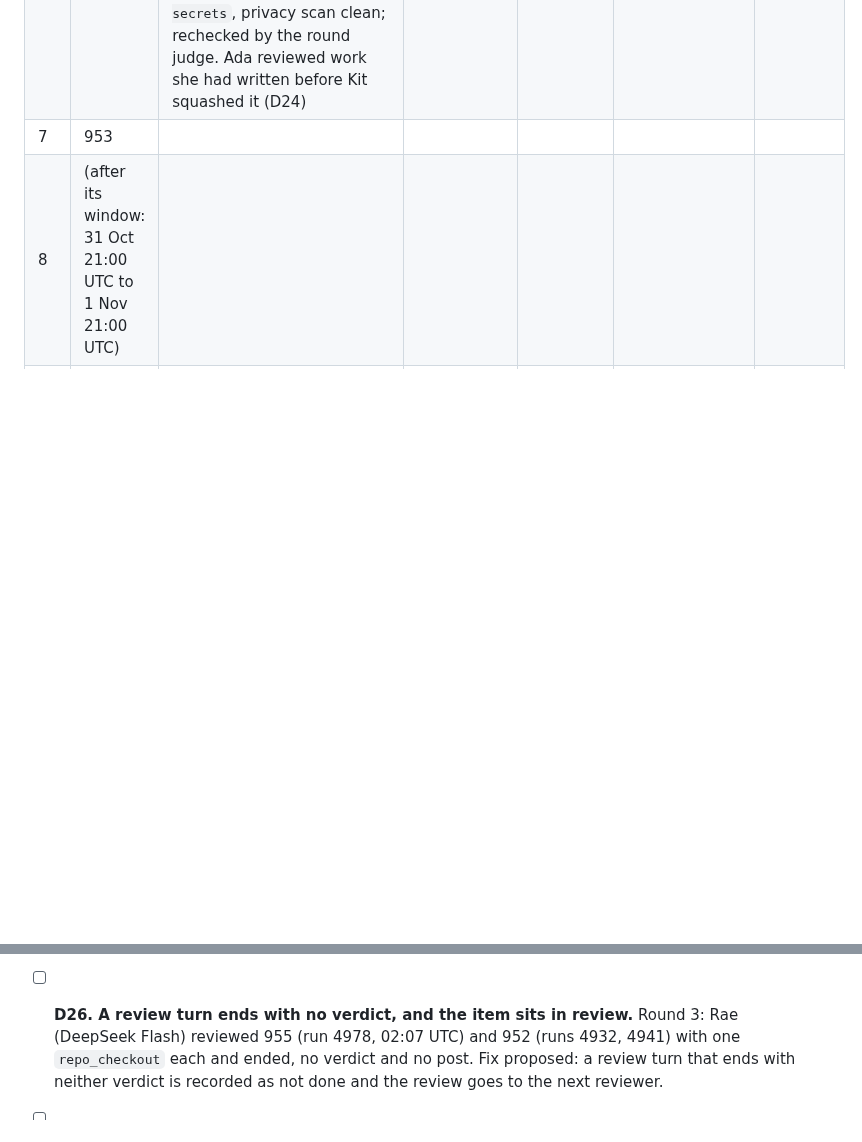
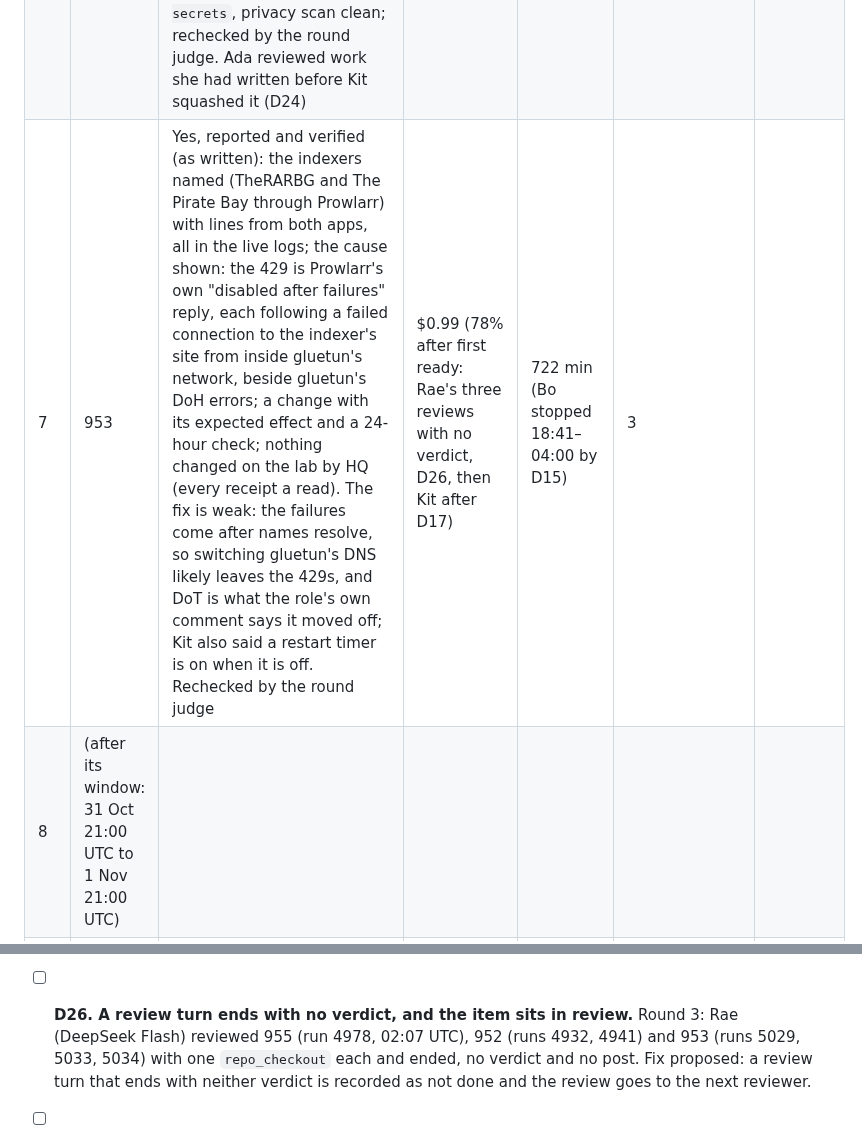
Before and after one commit to RusticPotatos/Endora, a Markdown page: docs/proposals/baseline-experiment-2026-10-28.md, 2 parts joined by grey strips. Drawn GitHub-style; blank space fills up the shorter version.

Commit message:
docs(experiment): judge round 3 task 7 (953): accepted
Co-Authored-By: Claude Opus 5.5 <noreply@anthropic.com>

```diff
--- a/docs/proposals/baseline-experiment-2026-10-28.md
+++ b/docs/proposals/baseline-experiment-2026-10-28.md
@@ -555,7 +555,7 @@ against the verified rate, so fixing the measurement is not counted as better wo
 | 4 | 950 | No, reported and verified: blocked by Bo at 05:07 UTC; his kept heads add only two `.pyc` files (D28); no branch pushed and no CI run (and `ci.yml` runs on a push to main only, D6); no broken rule shown. `ci.yml` already ran `tests/test_lint_rules.py` on develop. Bo checked out the fork six times, then in fresh sandboxes took the empty checkout for "offline" (D27); rechecked by the round judge | $0.00 (house model) | none ready; about 65 min of work (first turn 04:02 after D15's wait) | 2 | |
 | 5 | 951 | Reported no: Ada's approvals at 01:26 and 02:10 refused by a gate shut by D23, then blocked by HQ as "failed at every rank" before 03:50 UTC (its card 5058 closed unanswered, not counted); never delivered. Verified yes: the admin password defaults to `vault_minio_admin_password`, the old literal gone from the role and its docs; the judge played the role: unset or empty fails with a clear message, set passes, disabled skips; README and website page say to set it in the vault; no secret in patches or commit messages (the removed line is upstream's public default); lint the same as develop (14 and 14, 6 and 6, identical); 8 commits off ee878f7; rechecked by the round judge from the mirror's `refs/submissions`. Outside the criteria: loki's template reads the same variable, and miniflux keeps the literal | $0.54 (71% after first ready; Mara $0.19 from the D17 climb) | 460 min to first ready; never accepted | 0 | |
 | 6 | 952 | Yes, reported and verified: both SQL passwords default to vault variables, no literal left; the assert fails with a clear message when either is unset and passes when set (run by the judge, unset and set); docs say how to set them in the vault; lint the same as develop (14 and 14, 6 and 6, identical); one commit off ee878f7, pushed by delivery as `hq/task-952-nextcloud-secrets`, privacy scan clean; rechecked by the round judge. Ada reviewed work she had written before Kit squashed it (D24) | $0.25 (Kit's squash 37%, after D17 refusals) | 488 min (462 waiting in the loop's queue; about 26 min of work) | 0 | |
-| 7 | 953 | | | | | |
+| 7 | 953 | Yes, reported and verified (as written): the indexers named (TheRARBG and The Pirate Bay through Prowlarr) with lines from both apps, all in the live logs; the cause shown: the 429 is Prowlarr's own "disabled after failures" reply, each following a failed connection to the indexer's site from inside gluetun's network, beside gluetun's DoH errors; a change with its expected effect and a 24-hour check; nothing changed on the lab by HQ (every receipt a read). The fix is weak: the failures come after names resolve, so switching gluetun's DNS likely leaves the 429s, and DoT is what the role's own comment says it moved off; Kit also said a restart timer is on when it is off. Rechecked by the round judge | $0.99 (78% after first ready: Rae's three reviews with no verdict, D26, then Kit after D17) | 722 min (Bo stopped 18:41–04:00 by D15) | 3 | |
 | 8 | (after its window: 31 Oct 21:00 UTC to 1 Nov 21:00 UTC) | | | | | |
 | 9 | 954 | Yes, reported and verified: the fork holds all of upstream's main (merge-base is upstream's head 36e2338; 137 ahead, 0 behind; GitHub's compare agrees; no upstream branch or merged PR since), so the list is rightly empty and no merge order is needed, as Claude Code's arm found; nothing pushed, develop still ee878f7; rechecked by the round judge. Rae ran out of room 12 times on two commands before Ada answered in one turn (D20); the counts rest on unreceipted shell readings | $0.18 ($0.16 of it Rae's 12 cut turns) | 512 min (not picked up until 01:07 UTC) | 0 | |
 | 10 | 955 | Reported no: blocked by Kit at 04:10 UTC on criterion 2, since no CI run can be had on the branch (D25); before that its gate was shut (D23) and Rae's review gave no verdict (D26); never delivered. Verified yes at its final head a41a314f2e58: the rule's 11 tests pass as CI runs them; the judge's own literals fail and vault, empty and `!vault` values pass, and a broken rule fails 2 tests; today's 30 offenders are warnings, guarded by a test, and the 14 lint failures are the same as develop; yamllint identical to develop (the fixture's missing `---` fixed); one commit off ee878f7; rechecked twice by the round judge from the mirror's `refs/submissions`. New literals too are only warnings | $1.60 (Kit $1.41 after first ready, the `---` the only change kept) | 548 min to first ready (about 36 min of work) | 1 | |
@@ -832,7 +832,8 @@ done. Defects are numbered so the next round's changes can name them.
   proposed: the refusal applies only to a criterion that asks for a run's result; otherwise the
   check reports what CI's steps give on the head.
 - [ ] **D26. A review turn ends with no verdict, and the item sits in review.** Round 3: Rae
-  (DeepSeek Flash) reviewed 955 (run 4978, 02:07 UTC) and 952 (runs 4932, 4941) with one
+  (DeepSeek Flash) reviewed 955 (run 4978, 02:07 UTC), 952 (runs 4932, 4941) and 953 (runs
+  5029, 5033, 5034) with one
   `repo_checkout` each and ended, no verdict and no post. Fix proposed: a review turn that ends
   with neither verdict is recorded as not done and the review goes to the next reviewer.
 - [ ] **D27. On the house model, each turn's empty sandbox reads as "offline", and Bo gives up.**
```
